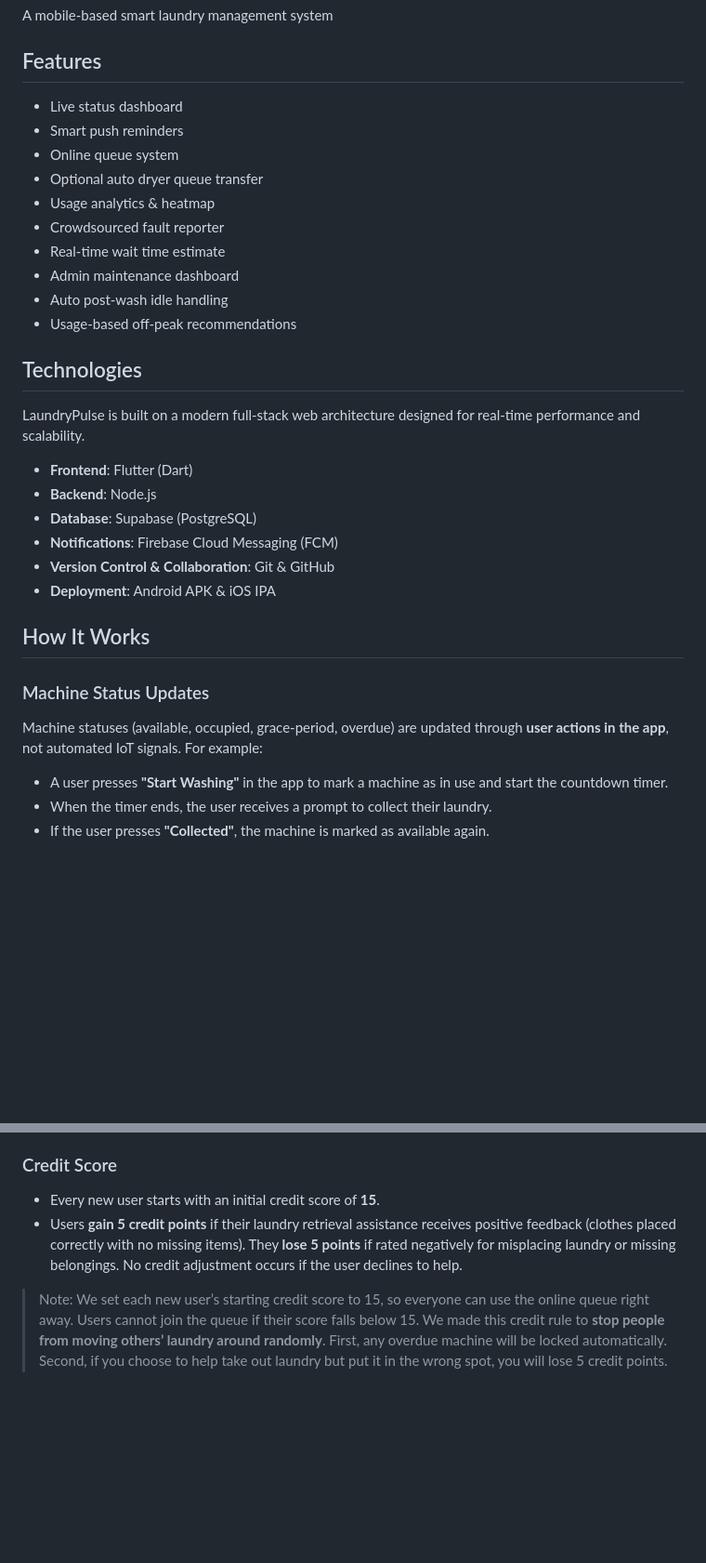
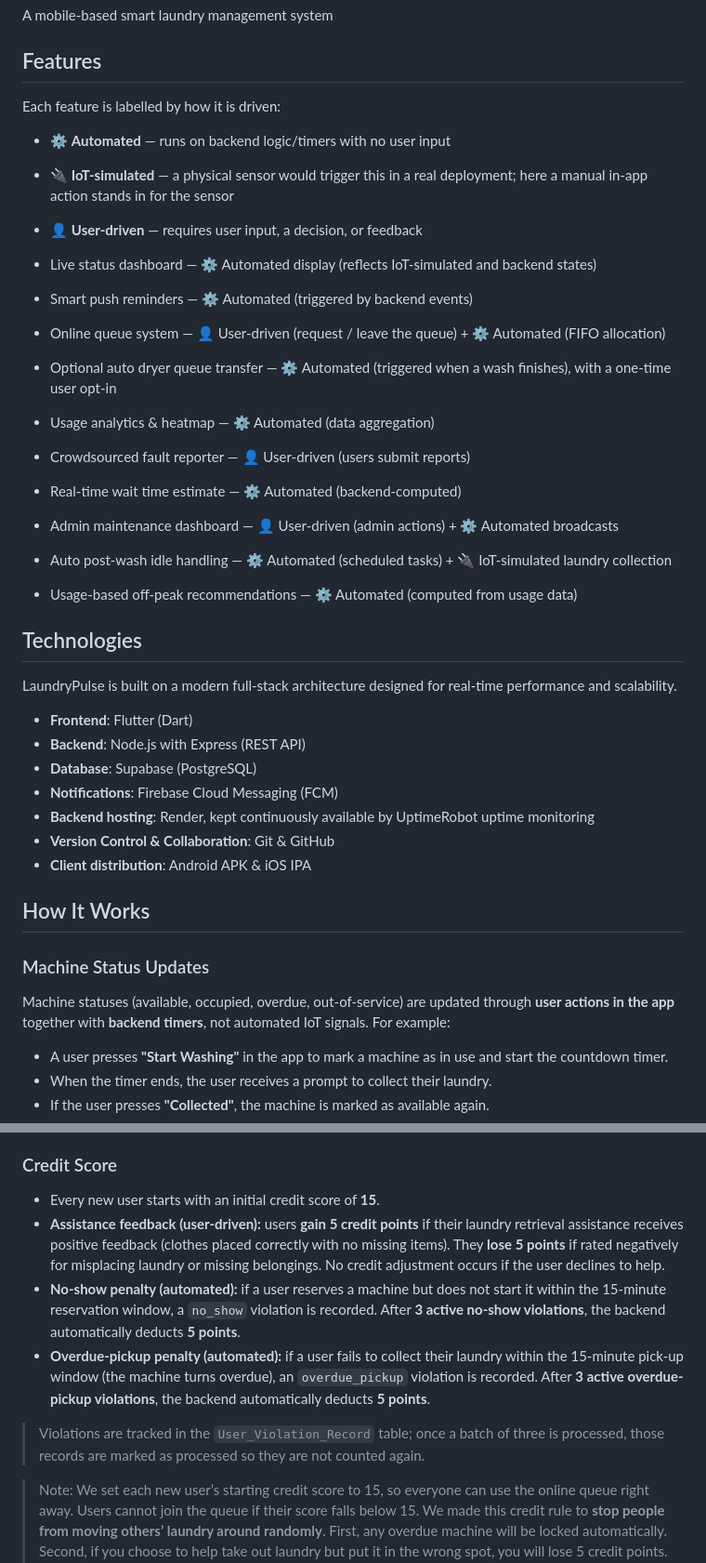
Before and after one commit to yanzhu9/LaundryPulse, a Markdown page: README.md, 2 parts joined by grey strips. Shown at 93% size. GitHub-like rendering; blank space fills up the shorter version.

Commit message:
docs: label features by automation type; update credit-score, queue, and tech sections

```diff
--- a/README.md
+++ b/README.md
@@ -2,30 +2,37 @@
 A mobile-based smart laundry management system
 
 ## Features
-- Live status dashboard
-- Smart push reminders
-- Online queue system
-- Optional auto dryer queue transfer
-- Usage analytics & heatmap
-- Crowdsourced fault reporter
-- Real-time wait time estimate
-- Admin maintenance dashboard
-- Auto post-wash idle handling
-- Usage-based off-peak recommendations
+
+Each feature is labelled by how it is driven:
+- ⚙️ **Automated** — runs on backend logic/timers with no user input
+- 🔌 **IoT-simulated** — a physical sensor would trigger this in a real deployment; here a manual in-app action stands in for the sensor
+- 👤 **User-driven** — requires user input, a decision, or feedback
+
+- Live status dashboard — ⚙️ Automated display (reflects IoT-simulated and backend states)
+- Smart push reminders — ⚙️ Automated (triggered by backend events)
+- Online queue system — 👤 User-driven (request / leave the queue) + ⚙️ Automated (FIFO allocation)
+- Optional auto dryer queue transfer — ⚙️ Automated (triggered when a wash finishes), with a one-time user opt-in
+- Usage analytics & heatmap — ⚙️ Automated (data aggregation)
+- Crowdsourced fault reporter — 👤 User-driven (users submit reports)
+- Real-time wait time estimate — ⚙️ Automated (backend-computed)
+- Admin maintenance dashboard — 👤 User-driven (admin actions) + ⚙️ Automated broadcasts
+- Auto post-wash idle handling — ⚙️ Automated (scheduled tasks) + 🔌 IoT-simulated laundry collection
+- Usage-based off-peak recommendations — ⚙️ Automated (computed from usage data)
 
 ## Technologies
-LaundryPulse is built on a modern full-stack web architecture designed for real-time performance and scalability.
+LaundryPulse is built on a modern full-stack architecture designed for real-time performance and scalability.
 - **Frontend**: Flutter (Dart)
-- **Backend**: Node.js
+- **Backend**: Node.js with Express (REST API)
 - **Database**: Supabase (PostgreSQL)
 - **Notifications**: Firebase Cloud Messaging (FCM)
+- **Backend hosting**: Render, kept continuously available by UptimeRobot uptime monitoring
 - **Version Control & Collaboration**: Git & GitHub
-- **Deployment**: Android APK & iOS IPA
+- **Client distribution**: Android APK & iOS IPA
 
 ## How It Works
 
 ### Machine Status Updates
-Machine statuses (available, occupied, grace-period, overdue) are updated through **user actions in the app**, not automated IoT signals. For example:
+Machine statuses (available, occupied, overdue, out-of-service) are updated through **user actions in the app** together with **backend timers**, not automated IoT signals. For example:
 - A user presses **"Start Washing"** in the app to mark a machine as in use and start the countdown timer.
 - When the timer ends, the user receives a prompt to collect their laundry.
 - If the user presses **"Collected"**, the machine is marked as available again.
@@ -62,7 +70,11 @@ If no one picks up laundry within 15 minutes after a wash or dry cycle finishes,
 
 ### Credit Score
 - Every new user starts with an initial credit score of **15**.
-- Users **gain 5 credit points** if their laundry retrieval assistance receives positive feedback (clothes placed correctly with no missing items). They **lose 5 points** if rated negatively for misplacing laundry or missing belongings. No credit adjustment occurs if the user declines to help.
+- **Assistance feedback (user-driven):** users **gain 5 credit points** if their laundry retrieval assistance receives positive feedback (clothes placed correctly with no missing items). They **lose 5 points** if rated negatively for misplacing laundry or missing belongings. No credit adjustment occurs if the user declines to help.
+- **No-show penalty (automated):** if a user reserves a machine but does not start it within the 15-minute reservation window, a `no_show` violation is recorded. After **3 active no-show violations**, the backend automatically deducts **5 points**.
+- **Overdue-pickup penalty (automated):** if a user fails to collect their laundry within the 15-minute pick-up window (the machine turns overdue), an `overdue_pickup` violation is recorded. After **3 active overdue-pickup violations**, the backend automatically deducts **5 points**.
+
+> Violations are tracked in the `User_Violation_Record` table; once a batch of three is processed, those records are marked as processed so they are not counted again.
 
 
 > Note: We set each new user’s starting credit score to 15, so everyone can use the online queue right away. Users cannot join the queue if their score falls below 15. We made this credit rule to **stop people from moving others’ laundry around randomly**. First, any overdue machine will be locked automatically. Second, if you choose to help take out laundry but put it in the wrong spot, you will lose 5 credit points. Both rules work together to prevent misplaced clothes.
```
Also changed, not shown: other parts of README.md (+1 -0 lines).
